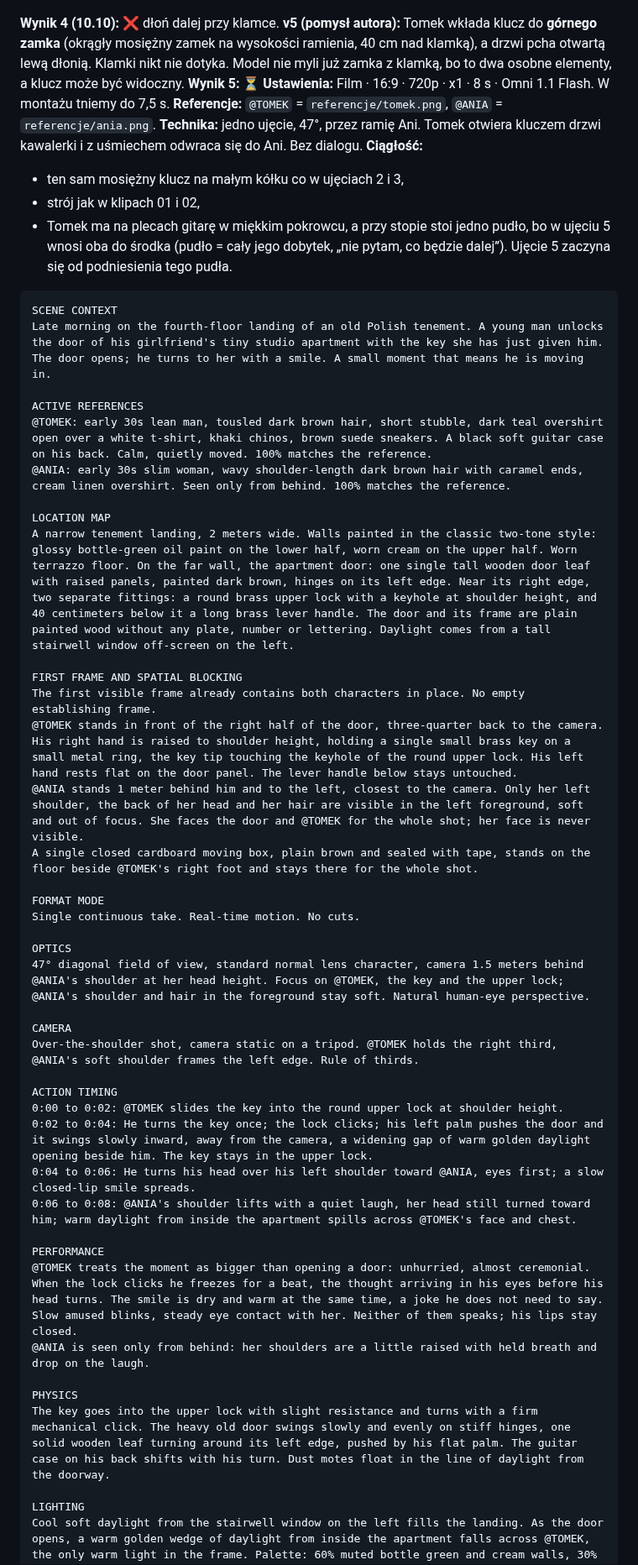
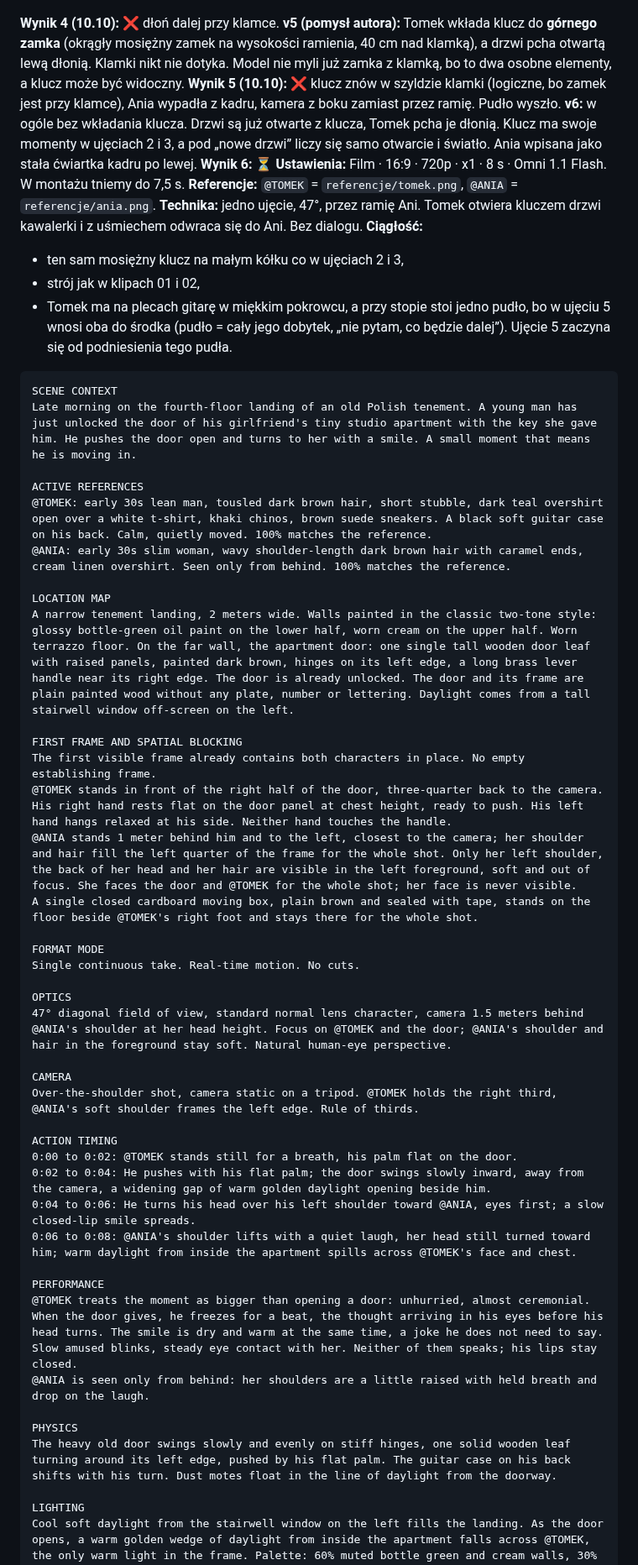
Before and after one commit to janbiodrowicz-source/Strategia-, a Markdown page: teledysk/prompty/u04-korytarz-drzwi.md, the part around one of its changes. Shown at 84% size. Rendered like a GitHub page.

Commit message:
Teledysk: ujęcie 4 v6, bez wkładania klucza, Tomek pcha drzwi
Co-Authored-By: Claude Opus 5.5 <noreply@anthropic.com>
Claude-Session: https://claude.ai/code/session_017HdsdvSM8Q53B8Cp1PevCF

````diff
--- a/teledysk/prompty/u04-korytarz-drzwi.md
+++ b/teledysk/prompty/u04-korytarz-drzwi.md
@@ -26,7 +26,9 @@ ONLY CHANGE: the man's position, hiding the door handle. 100% identical otherwis
 
 **Wynik 4 (10.10):** ❌ dłoń dalej przy klamce.
 **v5 (pomysł autora):** Tomek wkłada klucz do **górnego zamka** (okrągły mosiężny zamek na wysokości ramienia, 40 cm nad klamką), a drzwi pcha otwartą lewą dłonią. Klamki nikt nie dotyka. Model nie myli już zamka z klamką, bo to dwa osobne elementy, a klucz może być widoczny.
-**Wynik 5:** ⏳
+**Wynik 5 (10.10):** ❌ klucz znów w szyldzie klamki (logiczne, bo zamek jest przy klamce), Ania wypadła z kadru, kamera z boku zamiast przez ramię. Pudło wyszło.
+**v6:** w ogóle bez wkładania klucza. Drzwi są już otwarte z klucza, Tomek pcha je dłonią. Klucz ma swoje momenty w ujęciach 2 i 3, a pod „nowe drzwi” liczy się samo otwarcie i światło. Ania wpisana jako stała ćwiartka kadru po lewej.
+**Wynik 6:** ⏳
 **Ustawienia:** Film · 16:9 · 720p · x1 · 8 s · Omni 1.1 Flash. W montażu tniemy do 7,5 s.
 **Referencje:** `@TOMEK` = `referencje/tomek.png`, `@ANIA` = `referencje/ania.png`.
 **Technika:** jedno ujęcie, 47°, przez ramię Ani. Tomek otwiera kluczem drzwi kawalerki i z uśmiechem odwraca się do Ani. Bez dialogu.
@@ -37,42 +39,42 @@ ONLY CHANGE: the man's position, hiding the door handle. 100% identical otherwis
 
 ```text
 SCENE CONTEXT
-Late morning on the fourth-floor landing of an old Polish tenement. A young man unlocks the door of his girlfriend's tiny studio apartment with the key she has just given him. The door opens; he turns to her with a smile. A small moment that means he is moving in.
+Late morning on the fourth-floor landing of an old Polish tenement. A young man has just unlocked the door of his girlfriend's tiny studio apartment with the key she gave him. He pushes the door open and turns to her with a smile. A small moment that means he is moving in.
 
 ACTIVE REFERENCES
 @TOMEK: early 30s lean man, tousled dark brown hair, short stubble, dark teal overshirt open over a white t-shirt, khaki chinos, brown suede sneakers. A black soft guitar case on his back. Calm, quietly moved. 100% matches the reference.
 @ANIA: early 30s slim woman, wavy shoulder-length dark brown hair with caramel ends, cream linen overshirt. Seen only from behind. 100% matches the reference.
 
 LOCATION MAP
-A narrow tenement landing, 2 meters wide. Walls painted in the classic two-tone style: glossy bottle-green oil paint on the lower half, worn cream on the upper half. Worn terrazzo floor. On the far wall, the apartment door: one single tall wooden door leaf with raised panels, painted dark brown, hinges on its left edge. Near its right edge, two separate fittings: a round brass upper lock with a keyhole at shoulder height, and 40 centimeters below it a long brass lever handle. The door and its frame are plain painted wood without any plate, number or lettering. Daylight comes from a tall stairwell window off-screen on the left.
+A narrow tenement landing, 2 meters wide. Walls painted in the classic two-tone style: glossy bottle-green oil paint on the lower half, worn cream on the upper half. Worn terrazzo floor. On the far wall, the apartment door: one single tall wooden door leaf with raised panels, painted dark brown, hinges on its left edge, a long brass lever handle near its right edge. The door is already unlocked. The door and its frame are plain painted wood without any plate, number or lettering. Daylight comes from a tall stairwell window off-screen on the left.
 
 FIRST FRAME AND SPATIAL BLOCKING
 The first visible frame already contains both characters in place. No empty establishing frame.
-@TOMEK stands in front of the right half of the door, three-quarter back to the camera. His right hand is raised to shoulder height, holding a single small brass key on a small metal ring, the key tip touching the keyhole of the round upper lock. His left hand rests flat on the door panel. The lever handle below stays untouched.
-@ANIA stands 1 meter behind him and to the left, closest to the camera. Only her left shoulder, the back of her head and her hair are visible in the left foreground, soft and out of focus. She faces the door and @TOMEK for the whole shot; her face is never visible.
+@TOMEK stands in front of the right half of the door, three-quarter back to the camera. His right hand rests flat on the door panel at chest height, ready to push. His left hand hangs relaxed at his side. Neither hand touches the handle.
+@ANIA stands 1 meter behind him and to the left, closest to the camera; her shoulder and hair fill the left quarter of the frame for the whole shot. Only her left shoulder, the back of her head and her hair are visible in the left foreground, soft and out of focus. She faces the door and @TOMEK for the whole shot; her face is never visible.
 A single closed cardboard moving box, plain brown and sealed with tape, stands on the floor beside @TOMEK's right foot and stays there for the whole shot.
 
 FORMAT MODE
 Single continuous take. Real-time motion. No cuts.
 
 OPTICS
-47° diagonal field of view, standard normal lens character, camera 1.5 meters behind @ANIA's shoulder at her head height. Focus on @TOMEK, the key and the upper lock; @ANIA's shoulder and hair in the foreground stay soft. Natural human-eye perspective.
+47° diagonal field of view, standard normal lens character, camera 1.5 meters behind @ANIA's shoulder at her head height. Focus on @TOMEK and the door; @ANIA's shoulder and hair in the foreground stay soft. Natural human-eye perspective.
 
 CAMERA
 Over-the-shoulder shot, camera static on a tripod. @TOMEK holds the right third, @ANIA's soft shoulder frames the left edge. Rule of thirds.
 
 ACTION TIMING
-0:00 to 0:02: @TOMEK slides the key into the round upper lock at shoulder height.
-0:02 to 0:04: He turns the key once; the lock clicks; his left palm pushes the door and it swings slowly inward, away from the camera, a widening gap of warm golden daylight opening beside him. The key stays in the upper lock.
+0:00 to 0:02: @TOMEK stands still for a breath, his palm flat on the door.
+0:02 to 0:04: He pushes with his flat palm; the door swings slowly inward, away from the camera, a widening gap of warm golden daylight opening beside him.
 0:04 to 0:06: He turns his head over his left shoulder toward @ANIA, eyes first; a slow closed-lip smile spreads.
 0:06 to 0:08: @ANIA's shoulder lifts with a quiet laugh, her head still turned toward him; warm daylight from inside the apartment spills across @TOMEK's face and chest.
 
 PERFORMANCE
-@TOMEK treats the moment as bigger than opening a door: unhurried, almost ceremonial. When the lock clicks he freezes for a beat, the thought arriving in his eyes before his head turns. The smile is dry and warm at the same time, a joke he does not need to say. Slow amused blinks, steady eye contact with her. Neither of them speaks; his lips stay closed.
+@TOMEK treats the moment as bigger than opening a door: unhurried, almost ceremonial. When the door gives, he freezes for a beat, the thought arriving in his eyes before his head turns. The smile is dry and warm at the same time, a joke he does not need to say. Slow amused blinks, steady eye contact with her. Neither of them speaks; his lips stay closed.
 @ANIA is seen only from behind: her shoulders are a little raised with held breath and drop on the laugh.
 
 PHYSICS
-The key goes into the upper lock with slight resistance and turns with a firm mechanical click. The heavy old door swings slowly and evenly on stiff hinges, one solid wooden leaf turning around its left edge, pushed by his flat palm. The guitar case on his back shifts with his turn. Dust motes float in the line of daylight from the doorway.
+The heavy old door swings slowly and evenly on stiff hinges, one solid wooden leaf turning around its left edge, pushed by his flat palm. The guitar case on his back shifts with his turn. Dust motes float in the line of daylight from the doorway.
 
 LIGHTING
 Cool soft daylight from the stairwell window on the left fills the landing. As the door opens, a warm golden wedge of daylight from inside the apartment falls across @TOMEK, the only warm light in the frame. Palette: 60% muted bottle green and cream walls, 30% warm wood and skin tones, 10% golden light from the doorway. No flat front light.
````
Also changed, not shown: other parts of teledysk/prompty/u04-korytarz-drzwi.md (+2 -2 lines).
